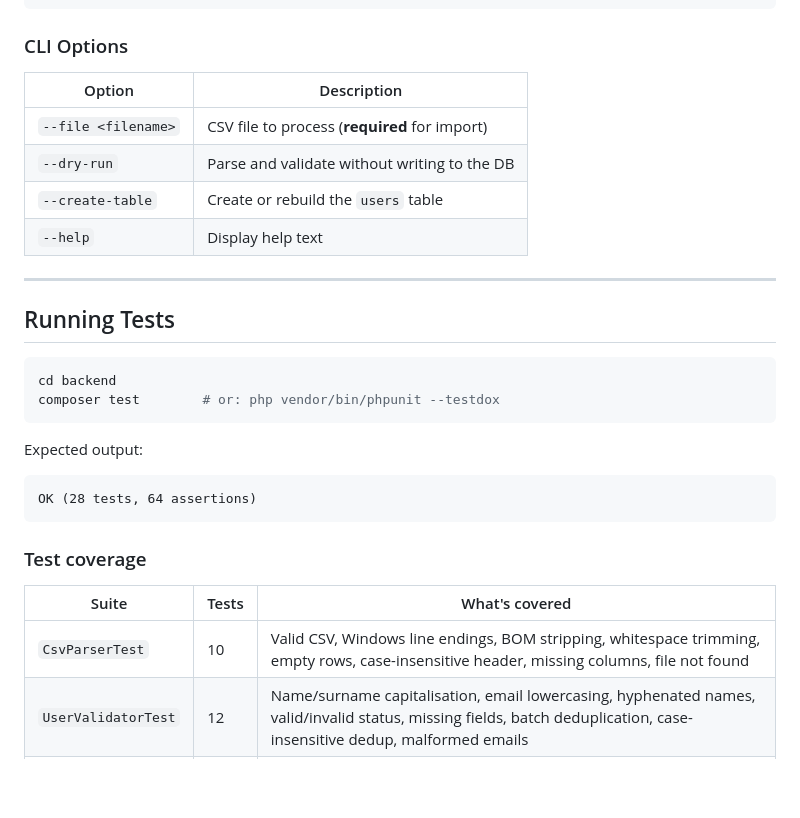
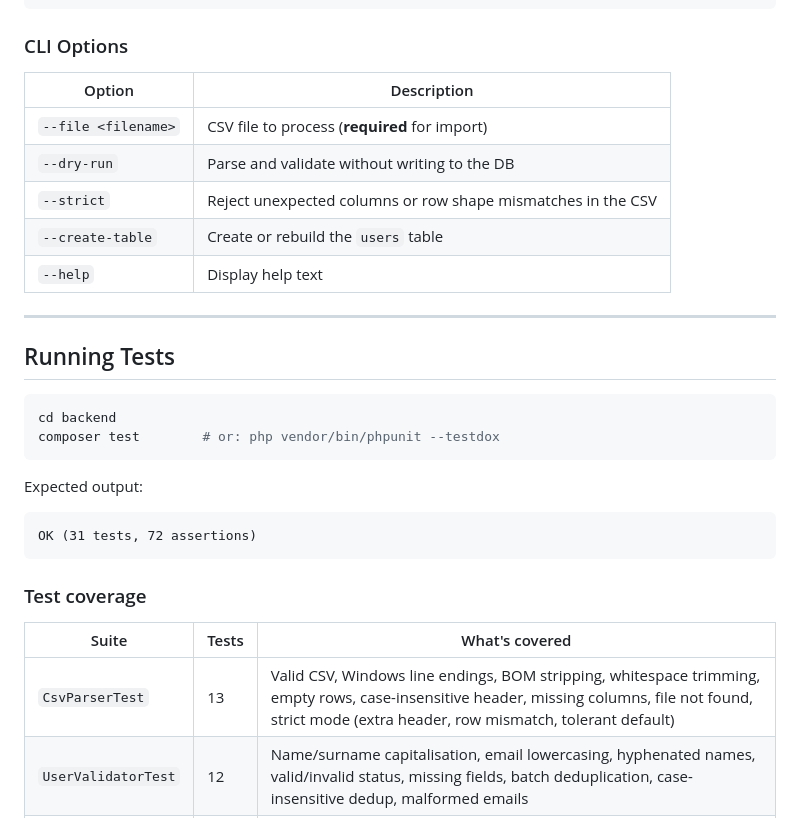
Before and after one commit to priyanshu2104/CodingChallenge_Moodle, a Markdown page: README.md, the part around one of its changes. GitHub-like rendering; blank space fills up the shorter version.

````diff
--- a/README.md
+++ b/README.md
@@ -194,12 +194,13 @@ php backend/cli/user_upload.php --file users.csv --create-table
 
 ### CLI Options
 
-| Option              | Description                                    |
-|---------------------|------------------------------------------------|
-| `--file <filename>` | CSV file to process (**required** for import)  |
-| `--dry-run`         | Parse and validate without writing to the DB   |
-| `--create-table`    | Create or rebuild the `users` table            |
-| `--help`            | Display help text                              |
+| Option              | Description                                                    |
+|---------------------|----------------------------------------------------------------|
+| `--file <filename>` | CSV file to process (**required** for import)                  |
+| `--dry-run`         | Parse and validate without writing to the DB                   |
+| `--strict`          | Reject unexpected columns or row shape mismatches in the CSV   |
+| `--create-table`    | Create or rebuild the `users` table                            |
+| `--help`            | Display help text                                              |
 
 ---
 
@@ -212,14 +213,14 @@ composer test        # or: php vendor/bin/phpunit --testdox
 
 Expected output:
 ```
-OK (28 tests, 64 assertions)
+OK (31 tests, 72 assertions)
 ```
 
 ### Test coverage
 
 | Suite | Tests | What's covered |
 |---|---|---|
-| `CsvParserTest` | 10 | Valid CSV, Windows line endings, BOM stripping, whitespace trimming, empty rows, case-insensitive header, missing columns, file not found |
+| `CsvParserTest` | 13 | Valid CSV, Windows line endings, BOM stripping, whitespace trimming, empty rows, case-insensitive header, missing columns, file not found, strict mode (extra header, row mismatch, tolerant default) |
 | `UserValidatorTest` | 12 | Name/surname capitalisation, email lowercasing, hyphenated names, valid/invalid status, missing fields, batch deduplication, case-insensitive dedup, malformed emails |
 | `UserImporterTest` | 6 | Successful insert, invalid rows skipped (no DB call), unique-violation reported as skip, mixed rows, empty input, non-unique DB errors re-thrown |
 
````
Also changed, not shown: other parts of README.md (+35 -13 lines).
